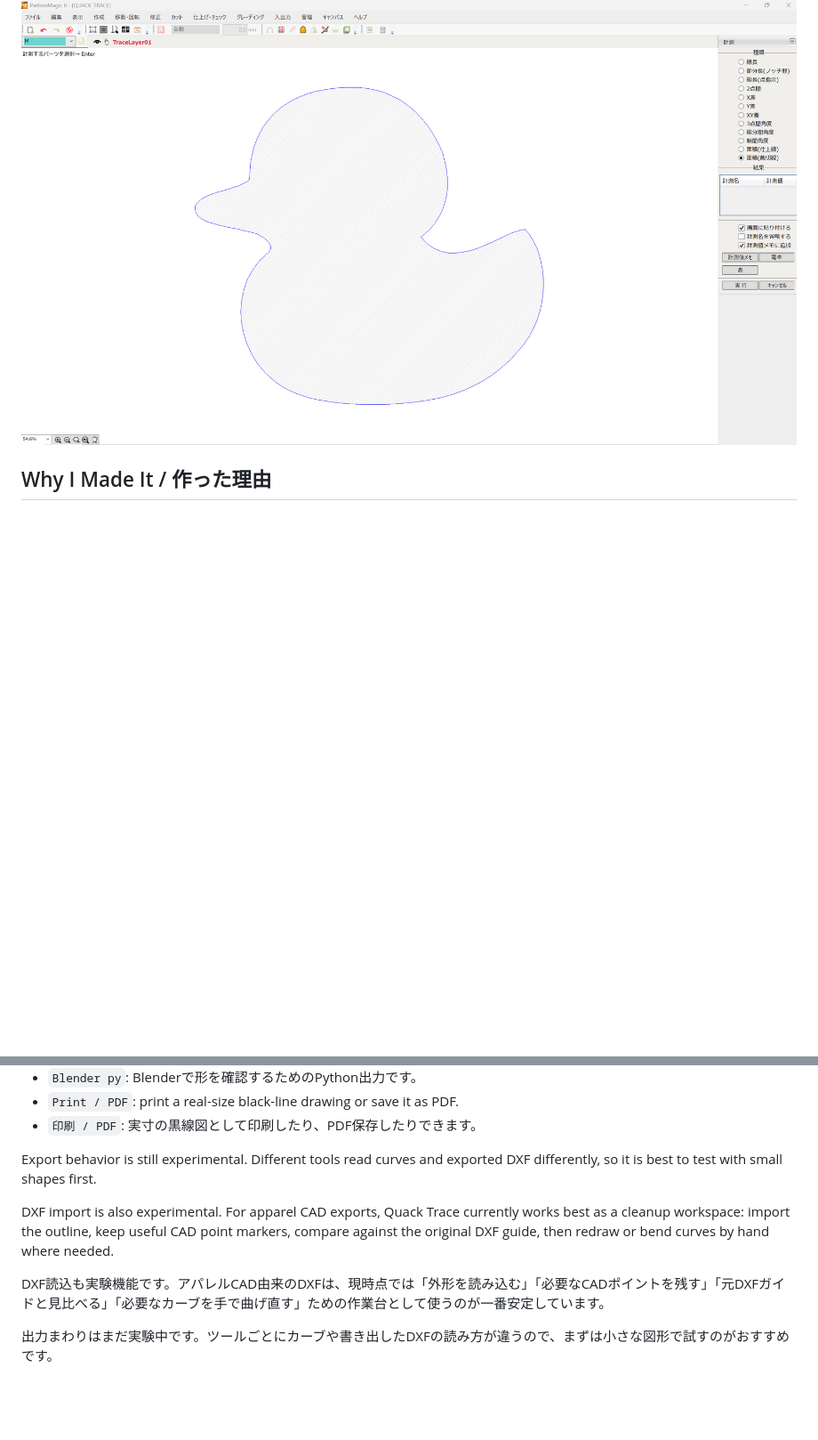
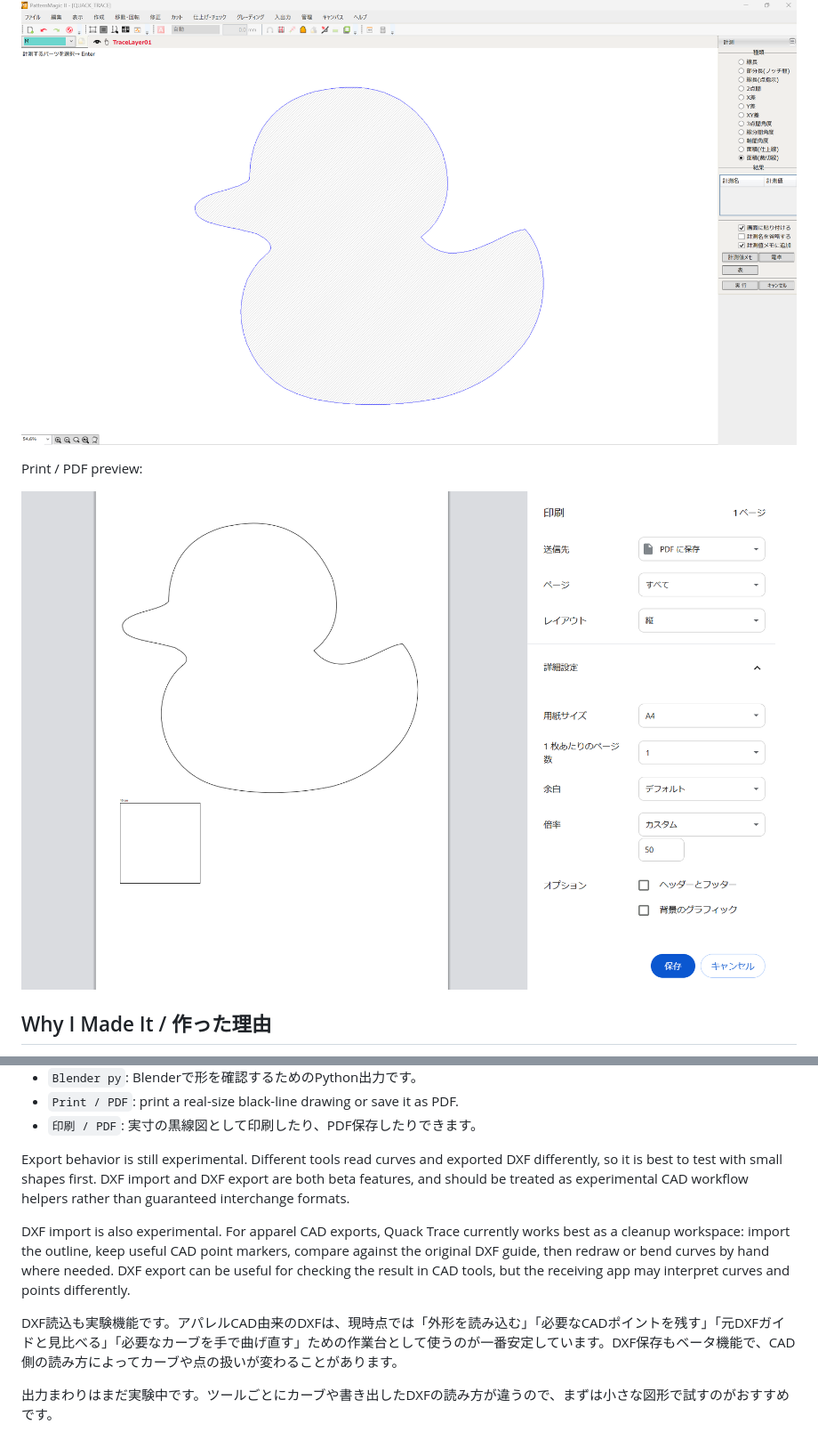
Before and after one commit to DUCKTHEN/quack-trace, a Markdown page: README.md, 2 parts joined by grey strips. Shown: that part at 89% size. Drawn GitHub-style; pictures changed too: assets/screenshots/print-pdf-preview.png (added); blank space fills up the shorter version.

Commit message:
Add print preview screenshot and DXF beta notes

```diff
--- a/README.md
+++ b/README.md
@@ -15,6 +15,10 @@ Quack Trace editor:
 CAD import check:
 
 ![CAD import result shown in PatternMagic II](assets/screenshots/cad-import-patternmagic.png)
+
+Print / PDF preview:
+
+![Print preview for a Quack Trace pattern](assets/screenshots/print-pdf-preview.png)
 
 ## Why I Made It / 作った理由
 
@@ -78,11 +82,11 @@ Quack Trace で作った図は、用途に合わせていくつかの形式で
 - `Print / PDF`: print a real-size black-line drawing or save it as PDF.
 - `印刷 / PDF`: 実寸の黒線図として印刷したり、PDF保存したりできます。
 
-Export behavior is still experimental. Different tools read curves and exported DXF differently, so it is best to test with small shapes first.
+Export behavior is still experimental. Different tools read curves and exported DXF differently, so it is best to test with small shapes first. DXF import and DXF export are both beta features, and should be treated as experimental CAD workflow helpers rather than guaranteed interchange formats.
 
-DXF import is also experimental. For apparel CAD exports, Quack Trace currently works best as a cleanup workspace: import the outline, keep useful CAD point markers, compare against the original DXF guide, then redraw or bend curves by hand where needed.
+DXF import is also experimental. For apparel CAD exports, Quack Trace currently works best as a cleanup workspace: import the outline, keep useful CAD point markers, compare against the original DXF guide, then redraw or bend curves by hand where needed. DXF export can be useful for checking the result in CAD tools, but the receiving app may interpret curves and points differently.
 
-DXF読込も実験機能です。アパレルCAD由来のDXFは、現時点では「外形を読み込む」「必要なCADポイントを残す」「元DXFガイドと見比べる」「必要なカーブを手で曲げ直す」ための作業台として使うのが一番安定しています。
+DXF読込も実験機能です。アパレルCAD由来のDXFは、現時点では「外形を読み込む」「必要なCADポイントを残す」「元DXFガイドと見比べる」「必要なカーブを手で曲げ直す」ための作業台として使うのが一番安定しています。DXF保存もベータ機能で、CAD側の読み方によってカーブや点の扱いが変わることがあります。
 
 出力まわりはまだ実験中です。ツールごとにカーブや書き出したDXFの読み方が違うので、まずは小さな図形で試すのがおすすめです。
 
```
